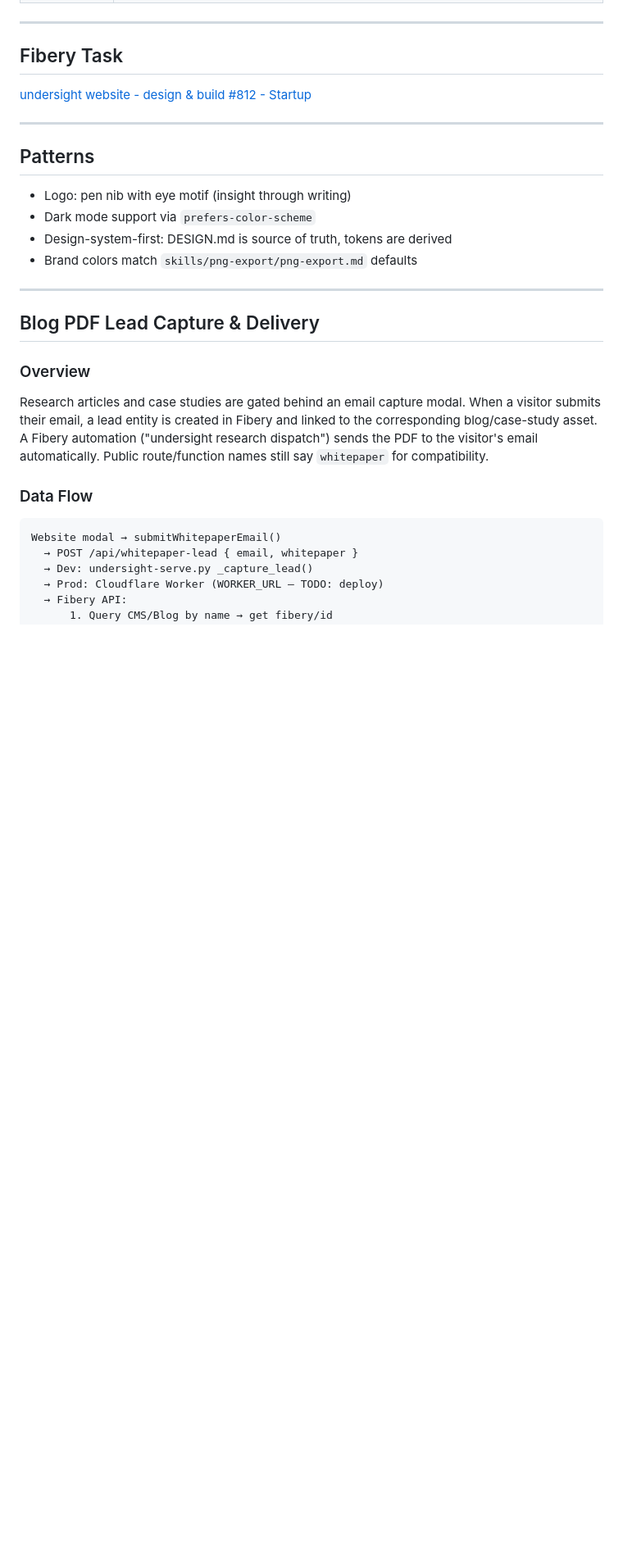
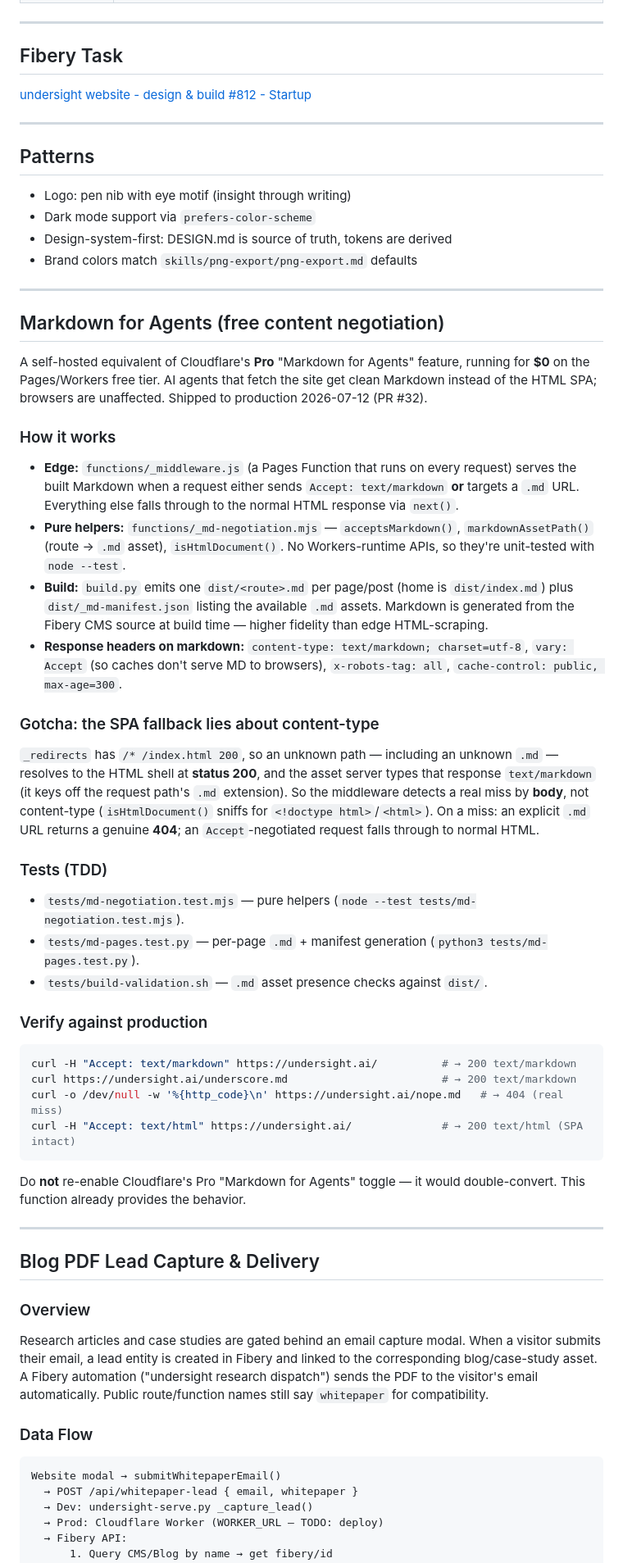
Before and after one commit to under-sight/undersight-website, a Markdown page: CLAUDE.md, the part around one of its changes. Shown at 82% size. GitHub-like rendering; blank space fills up the shorter version.

Commit message:
docs: document the free "Markdown for Agents" edge service (#34)
Add a CLAUDE.md section + Repo & File Map entry so future agents know the
content-negotiation Pages Function (functions/_middleware.js +
_md-negotiation.mjs, backed by per-page .md from build.py) exists, how it
works, the SPA-fallback content-type gotcha, its tests, and how to verify
against production — and to NOT enable Cloudflare's paid toggle on top of it.

Co-authored-by: Your Name <your.email@example.com>
Co-authored-by: Claude Opus 4.8 <noreply@anthropic.com>

````diff
--- a/CLAUDE.md
+++ b/CLAUDE.md
@@ -411,6 +412,60 @@ transplant as a model for how this pipeline works end-to-end.
 
 ---
 
+## Markdown for Agents (free content negotiation)
+
+A self-hosted equivalent of Cloudflare's **Pro** "Markdown for Agents" feature,
+running for **$0** on the Pages/Workers free tier. AI agents that fetch the site
+get clean Markdown instead of the HTML SPA; browsers are unaffected. Shipped to
+production 2026-07-12 (PR #32).
+
+### How it works
+
+- **Edge:** `functions/_middleware.js` (a Pages Function that runs on every
+  request) serves the built Markdown when a request either sends
+  `Accept: text/markdown` **or** targets a `.md` URL. Everything else falls
+  through to the normal HTML response via `next()`.
+- **Pure helpers:** `functions/_md-negotiation.mjs` — `acceptsMarkdown()`,
+  `markdownAssetPath()` (route → `.md` asset), `isHtmlDocument()`. No
+  Workers-runtime APIs, so they're unit-tested with `node --test`.
+- **Build:** `build.py` emits one `dist/<route>.md` per page/post (home is
+  `dist/index.md`) plus `dist/_md-manifest.json` listing the available `.md`
+  assets. Markdown is generated from the Fibery CMS source at build time —
+  higher fidelity than edge HTML-scraping.
+- **Response headers on markdown:** `content-type: text/markdown; charset=utf-8`,
+  `vary: Accept` (so caches don't serve MD to browsers), `x-robots-tag: all`,
+  `cache-control: public, max-age=300`.
+
+### Gotcha: the SPA fallback lies about content-type
+
+`_redirects` has `/* /index.html 200`, so an unknown path — including an unknown
+`.md` — resolves to the HTML shell at **status 200**, and the asset server types
+that response `text/markdown` (it keys off the request path's `.md` extension).
+So the middleware detects a real miss by **body**, not content-type
+(`isHtmlDocument()` sniffs for `<!doctype html>`/`<html>`). On a miss: an
+explicit `.md` URL returns a genuine **404**; an `Accept`-negotiated request
+falls through to normal HTML.
+
+### Tests (TDD)
+
+- `tests/md-negotiation.test.mjs` — pure helpers (`node --test tests/md-negotiation.test.mjs`).
+- `tests/md-pages.test.py` — per-page `.md` + manifest generation (`python3 tests/md-pages.test.py`).
+- `tests/build-validation.sh` — `.md` asset presence checks against `dist/`.
+
+### Verify against production
+
+```bash
+curl -H "Accept: text/markdown" https://undersight.ai/          # → 200 text/markdown
+curl https://undersight.ai/underscore.md                        # → 200 text/markdown
+curl -o /dev/null -w '%{http_code}\n' https://undersight.ai/nope.md   # → 404 (real miss)
+curl -H "Accept: text/html" https://undersight.ai/              # → 200 text/html (SPA intact)
+```
+
+Do **not** re-enable Cloudflare's Pro "Markdown for Agents" toggle — it would
+double-convert. This function already provides the behavior.
+
+---
+
 ## Blog PDF Lead Capture & Delivery
 
 ### Overview
````
Also changed, not shown: other parts of CLAUDE.md (+2 -1 lines).
